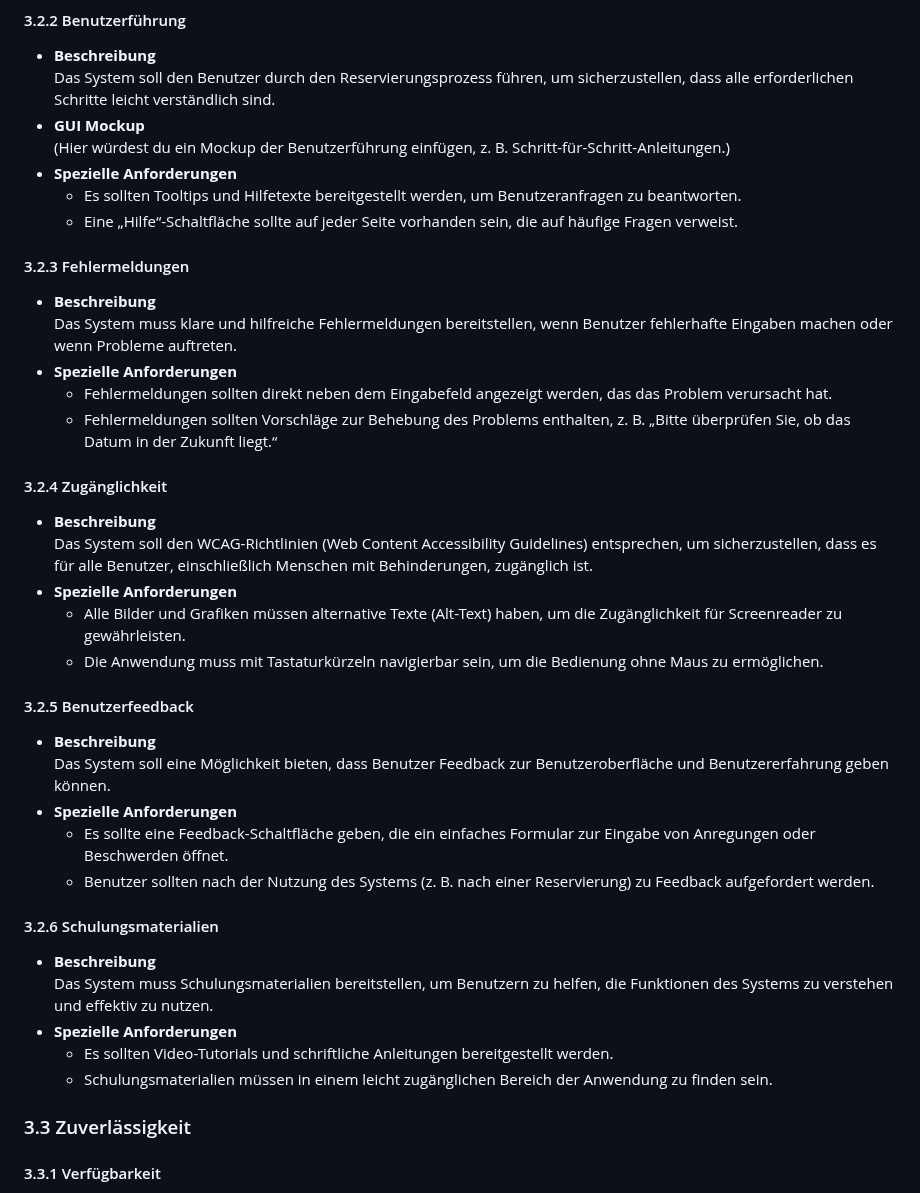
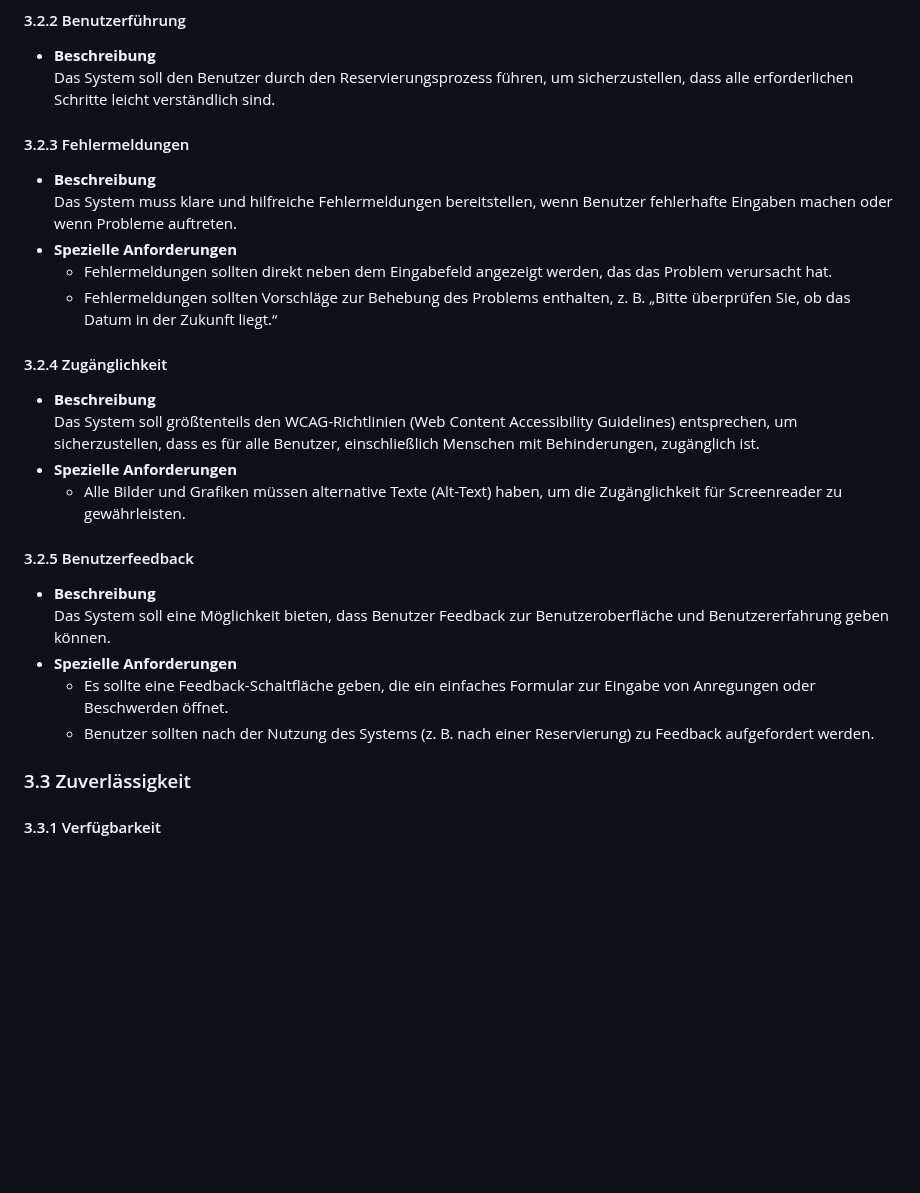
Before and after one commit to AlinaBoess/SoftwareEngineeringProjektTINF23B5, a Markdown page: documentation/SoftwareRequirementDocumentation.md, the part around one of its changes. Rendered like a GitHub page; blank space fills up the shorter version.

```diff
--- a/documentation/SoftwareRequirementDocumentation.md
+++ b/documentation/SoftwareRequirementDocumentation.md
@@ -337,11 +341,6 @@ Die Benutzeroberfläche muss intuitiv und benutzerfreundlich gestaltet sein, um
 #### 3.2.2 Benutzerführung
 - **Beschreibung**
 Das System soll den Benutzer durch den Reservierungsprozess führen, um sicherzustellen, dass alle erforderlichen Schritte leicht verständlich sind.
-- **GUI Mockup**
-(Hier würdest du ein Mockup der Benutzerführung einfügen, z. B. Schritt-für-Schritt-Anleitungen.)
-- **Spezielle Anforderungen**
-    - Es sollten Tooltips und Hilfetexte bereitgestellt werden, um Benutzeranfragen zu beantworten.
-    - Eine „Hilfe“-Schaltfläche sollte auf jeder Seite vorhanden sein, die auf häufige Fragen verweist.
 #### 3.2.3 Fehlermeldungen
 - **Beschreibung**
 Das System muss klare und hilfreiche Fehlermeldungen bereitstellen, wenn Benutzer fehlerhafte Eingaben machen oder wenn Probleme auftreten.
@@ -350,22 +349,15 @@ Das System muss klare und hilfreiche Fehlermeldungen bereitstellen, wenn Benutze
     - Fehlermeldungen sollten Vorschläge zur Behebung des Problems enthalten, z. B. „Bitte überprüfen Sie, ob das Datum in der Zukunft liegt.“
 #### 3.2.4 Zugänglichkeit
 - **Beschreibung**
-Das System soll den WCAG-Richtlinien (Web Content Accessibility Guidelines) entsprechen, um sicherzustellen, dass es für alle Benutzer, einschließlich Menschen mit Behinderungen, zugänglich ist.
+Das System soll größtenteils den WCAG-Richtlinien (Web Content Accessibility Guidelines) entsprechen, um sicherzustellen, dass es für alle Benutzer, einschließlich Menschen mit Behinderungen, zugänglich ist.
 - **Spezielle Anforderungen**
     - Alle Bilder und Grafiken müssen alternative Texte (Alt-Text) haben, um die Zugänglichkeit für Screenreader zu gewährleisten.
-    - Die Anwendung muss mit Tastaturkürzeln navigierbar sein, um die Bedienung ohne Maus zu ermöglichen.
 #### 3.2.5 Benutzerfeedback
 - **Beschreibung**
 Das System soll eine Möglichkeit bieten, dass Benutzer Feedback zur Benutzeroberfläche und Benutzererfahrung geben können.
 - **Spezielle Anforderungen**
     - Es sollte eine Feedback-Schaltfläche geben, die ein einfaches Formular zur Eingabe von Anregungen oder Beschwerden öffnet.
     - Benutzer sollten nach der Nutzung des Systems (z. B. nach einer Reservierung) zu Feedback aufgefordert werden.
-#### 3.2.6 Schulungsmaterialien
-- **Beschreibung**
-Das System muss Schulungsmaterialien bereitstellen, um Benutzern zu helfen, die Funktionen des Systems zu verstehen und effektiv zu nutzen.
-- **Spezielle Anforderungen**
-    - Es sollten Video-Tutorials und schriftliche Anleitungen bereitgestellt werden.
-    - Schulungsmaterialien müssen in einem leicht zugänglichen Bereich der Anwendung zu finden sein.
 
 ### 3.3 Zuverlässigkeit
 #### 3.3.1 Verfügbarkeit
```
Also changed, not shown: other parts of documentation/SoftwareRequirementDocumentation.md (+28 -27 lines).
